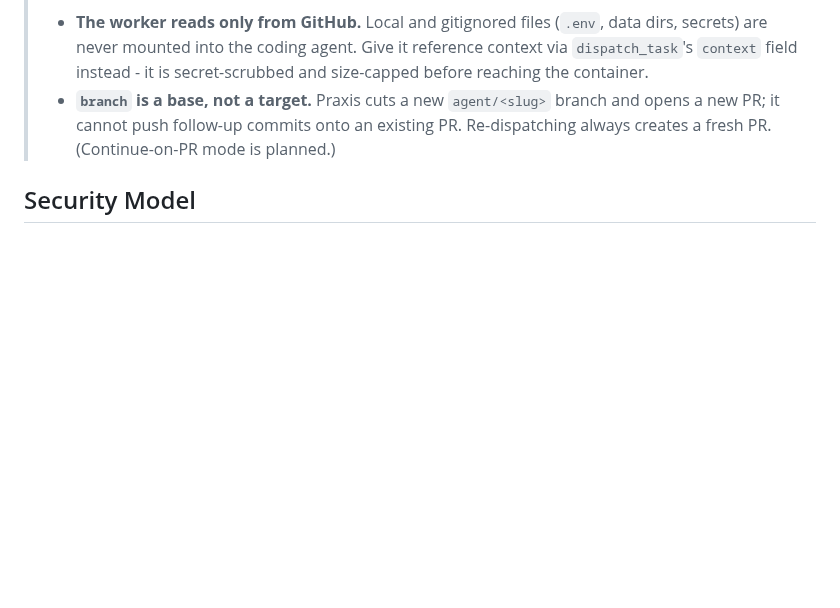
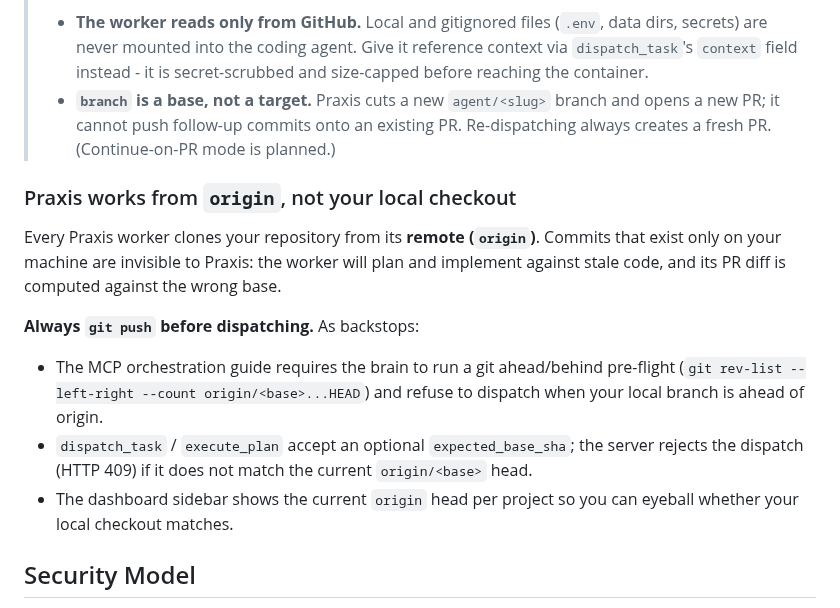
Before and after one commit to adiatmaja/praxis, a Markdown page: README.md, the part around the change. Drawn GitHub-style; blank space fills up the shorter version.

Commit message:
docs: document that Praxis clones origin and requires pushing first

```diff
--- a/README.md
+++ b/README.md
@@ -428,6 +428,24 @@ planner providers and worker models Praxis can see, which confirms the server is
 >   branch and opens a new PR; it cannot push follow-up commits onto an existing
 >   PR. Re-dispatching always creates a fresh PR. (Continue-on-PR mode is planned.)
 
+### Praxis works from `origin`, not your local checkout
+
+Every Praxis worker clones your repository from its **remote (`origin`)**.
+Commits that exist only on your machine are invisible to Praxis: the worker
+will plan and implement against stale code, and its PR diff is computed against
+the wrong base.
+
+**Always `git push` before dispatching.** As backstops:
+
+- The MCP orchestration guide requires the brain to run a git ahead/behind
+  pre-flight (`git rev-list --left-right --count origin/<base>...HEAD`) and
+  refuse to dispatch when your local branch is ahead of origin.
+- `dispatch_task` / `execute_plan` accept an optional `expected_base_sha`; the
+  server rejects the dispatch (HTTP 409) if it does not match the current
+  `origin/<base>` head.
+- The dashboard sidebar shows the current `origin` head per project so you can
+  eyeball whether your local checkout matches.
+
 ## Security Model
 
 Praxis is designed for a **single trusted operator on hardware they control**. Read
```
